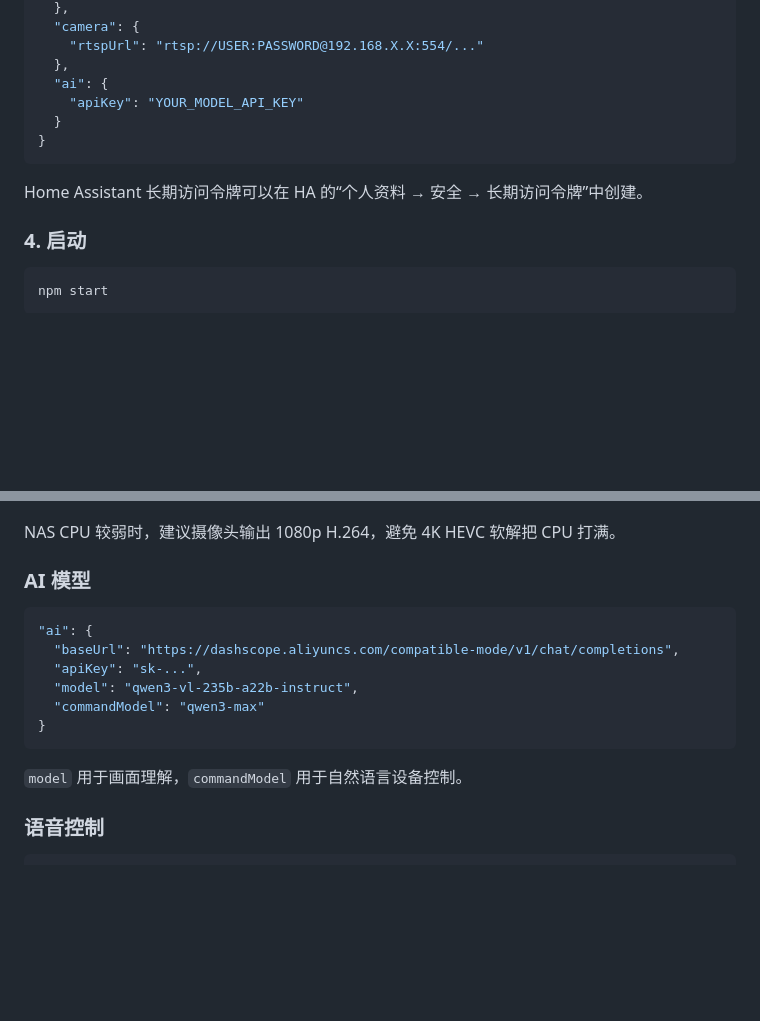
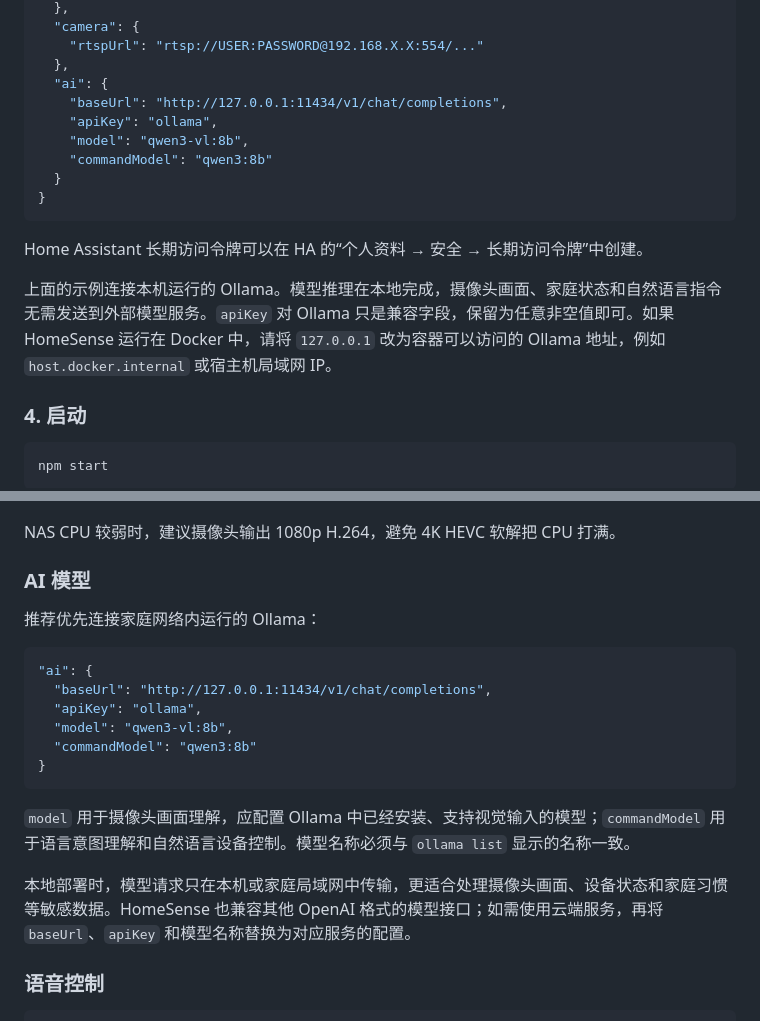
Before and after one commit to blueteenwang/smarthome, a Markdown page: README.md, 2 parts joined by grey strips. Drawn GitHub-style; blank space fills up the shorter version.

Commit message:
docs: recommend local Ollama models

````diff
--- a/README.md
+++ b/README.md
@@ -109,12 +109,17 @@ cp config.json.example config.json
     "rtspUrl": "rtsp://USER:PASSWORD@192.168.X.X:554/..."
   },
   "ai": {
-    "apiKey": "YOUR_MODEL_API_KEY"
+    "baseUrl": "http://127.0.0.1:11434/v1/chat/completions",
+    "apiKey": "ollama",
+    "model": "qwen3-vl:8b",
+    "commandModel": "qwen3:8b"
   }
 }
 ```
 
 Home Assistant 长期访问令牌可以在 HA 的“个人资料 → 安全 → 长期访问令牌”中创建。
+
+上面的示例连接本机运行的 Ollama。模型推理在本地完成，摄像头画面、家庭状态和自然语言指令无需发送到外部模型服务。`apiKey` 对 Ollama 只是兼容字段，保留为任意非空值即可。如果 HomeSense 运行在 Docker 中，请将 `127.0.0.1` 改为容器可以访问的 Ollama 地址，例如 `host.docker.internal` 或宿主机局域网 IP。
 
 ### 4. 启动
 
@@ -209,16 +214,20 @@ NAS CPU 较弱时，建议摄像头输出 1080p H.264，避免 4K HEVC 软解把
 
 ### AI 模型
 
+推荐优先连接家庭网络内运行的 Ollama：
+
 ```json
 "ai": {
-  "baseUrl": "https://dashscope.aliyuncs.com/compatible-mode/v1/chat/completions",
-  "apiKey": "sk-...",
-  "model": "qwen3-vl-235b-a22b-instruct",
-  "commandModel": "qwen3-max"
+  "baseUrl": "http://127.0.0.1:11434/v1/chat/completions",
+  "apiKey": "ollama",
+  "model": "qwen3-vl:8b",
+  "commandModel": "qwen3:8b"
 }
 ```
 
-`model` 用于画面理解，`commandModel` 用于自然语言设备控制。
+`model` 用于摄像头画面理解，应配置 Ollama 中已经安装、支持视觉输入的模型；`commandModel` 用于语言意图理解和自然语言设备控制。模型名称必须与 `ollama list` 显示的名称一致。
+
+本地部署时，模型请求只在本机或家庭局域网中传输，更适合处理摄像头画面、设备状态和家庭习惯等敏感数据。HomeSense 也兼容其他 OpenAI 格式的模型接口；如需使用云端服务，再将 `baseUrl`、`apiKey` 和模型名称替换为对应服务的配置。
 
 ### 语音控制
 
````
